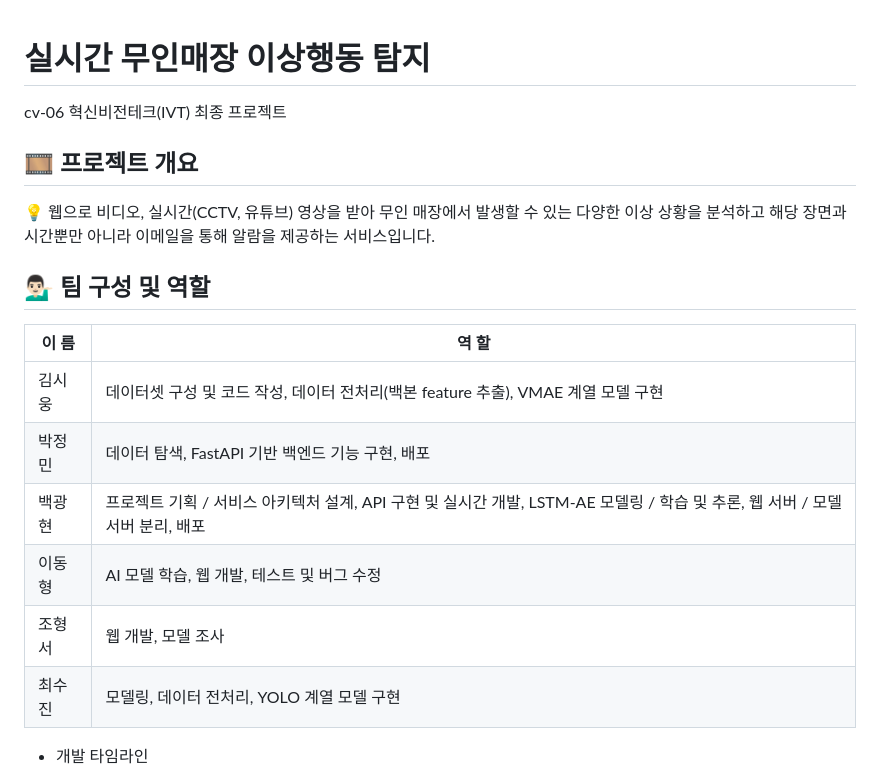
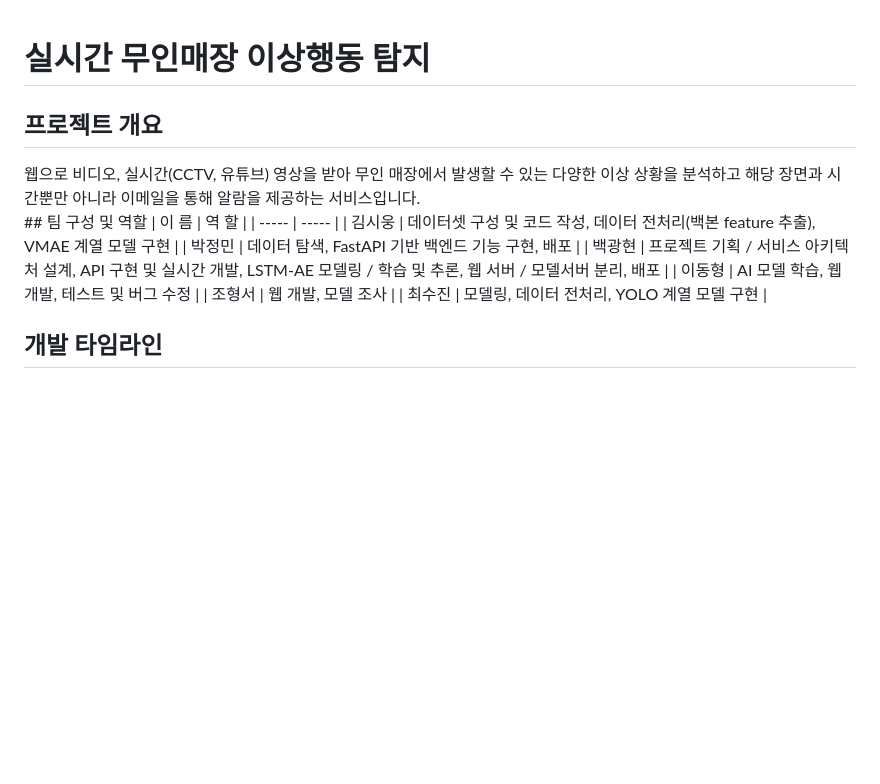
Before and after one commit to cogito21g/final_project, a Markdown page: README.md, the part around the change printed below. Rendered like a GitHub page; blank space fills up the shorter version.

```diff
--- a/README.md
+++ b/README.md
@@ -1,14 +1,13 @@
 # 실시간 무인매장 이상행동 탐지
-cv-06 혁신비전테크(IVT) 최종 프로젝트
 
-## 🎞️ 프로젝트 개요
+## 프로젝트 개요
 
 <aside>
-💡 웹으로 비디오, 실시간(CCTV, 유튜브) 영상을 받아 무인 매장에서 발생할 수 있는 다양한 이상 상황을 분석하고 해당 장면과 시간뿐만 아니라 이메일을 통해 알람을 제공하는 서비스입니다.
+웹으로 비디오, 실시간(CCTV, 유튜브) 영상을 받아 무인 매장에서 발생할 수 있는 다양한 이상 상황을 분석하고 해당 장면과 시간뿐만 아니라 이메일을 통해 알람을 제공하는 서비스입니다.
 
 </aside>
 
-## 💁🏻‍♂️ 팀 구성 및 역할
+## 팀 구성 및 역할
 | 이 름 | 역 할 |
 | ----- | ----- |
 | 김시웅 | 데이터셋 구성 및 코드 작성, 데이터 전처리(백본 feature 추출), VMAE 계열 모델 구현 |
@@ -17,7 +16,8 @@ cv-06 혁신비전테크(IVT) 최종 프로젝트
 | 이동형 | AI 모델 학습, 웹 개발, 테스트 및 버그 수정 |
 | 조형서 | 웹 개발, 모델 조사 |
 | 최수진 | 모델링, 데이터 전처리, YOLO 계열 모델 구현 |
-- 개발 타임라인
+
+ ## 개발 타임라인
 
 <p align="center">
     <img src="./asset/timeline.png" width="90%" height="90%">
```
Also changed, not shown: other parts of README.md (+10 -10 lines).
